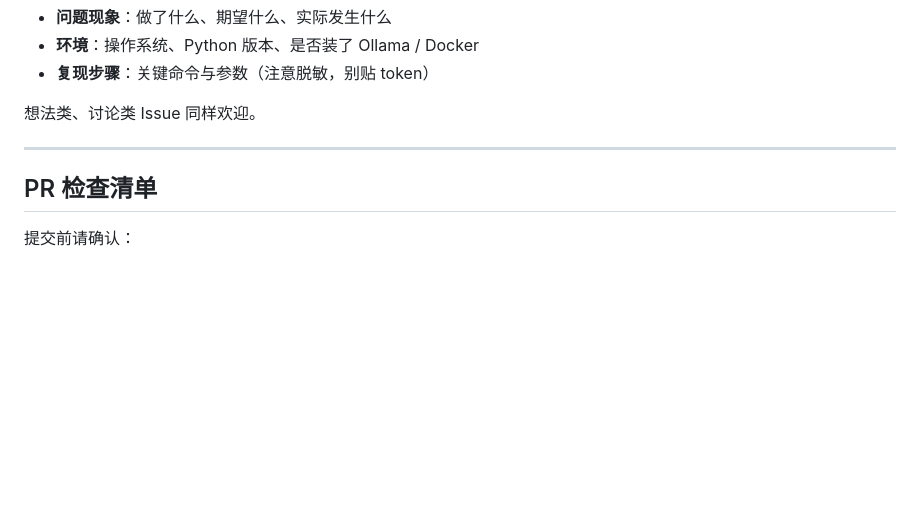
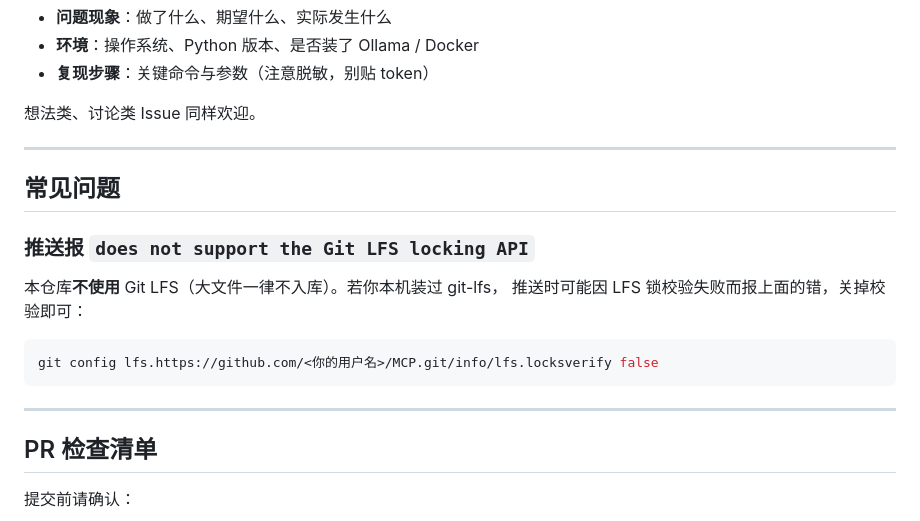
Before and after one commit to nowindbird/MCP, a Markdown page: CONTRIBUTING.md, the part around the change. Rendered like a GitHub page; blank space fills up the shorter version.

Commit message:
docs: 补充 LFS 推送报错的排查说明

````diff
--- a/CONTRIBUTING.md
+++ b/CONTRIBUTING.md
@@ -96,6 +96,19 @@ GitHub 单文件上限 100MB。以下**一律不入库**（已在 `.gitignore`
 
 ---
 
+## 常见问题
+
+### 推送报 `does not support the Git LFS locking API`
+
+本仓库**不使用** Git LFS（大文件一律不入库）。若你本机装过 git-lfs，
+推送时可能因 LFS 锁校验失败而报上面的错，关掉校验即可：
+
+```bash
+git config lfs.https://github.com/<你的用户名>/MCP.git/info/lfs.locksverify false
+```
+
+---
+
 ## PR 检查清单
 
 提交前请确认：
````
